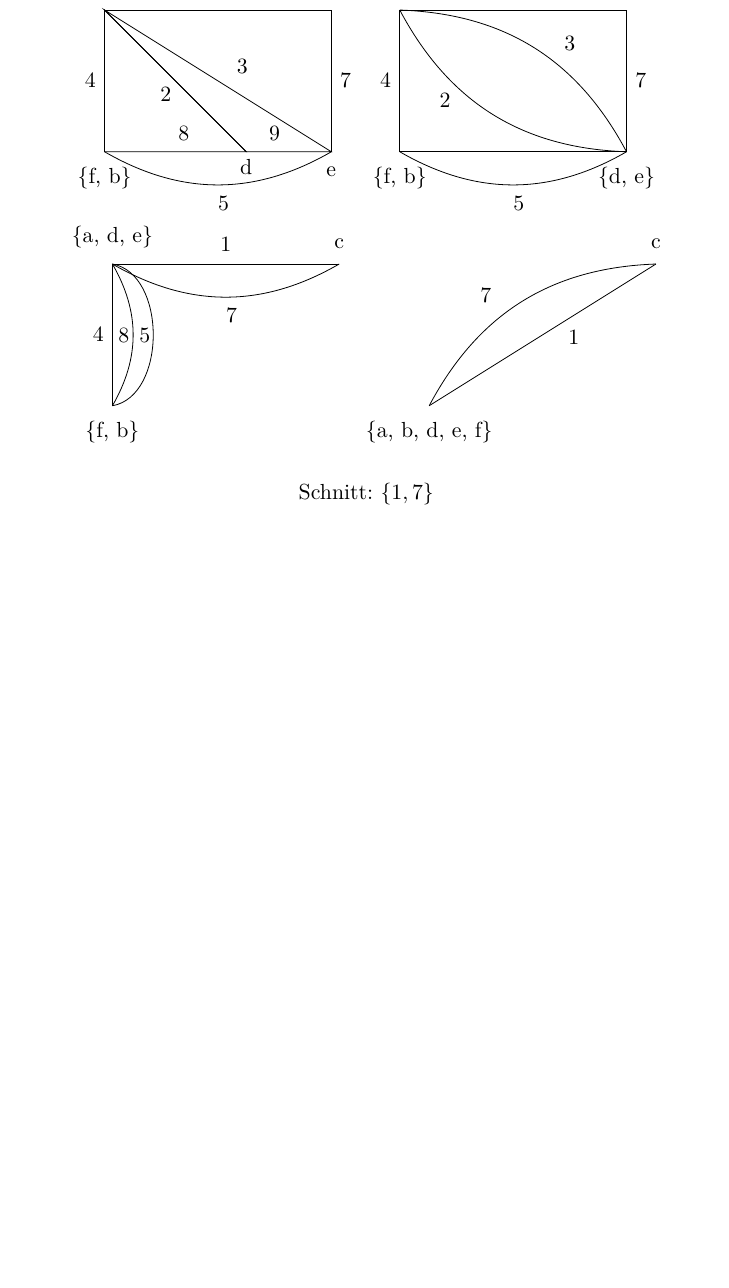
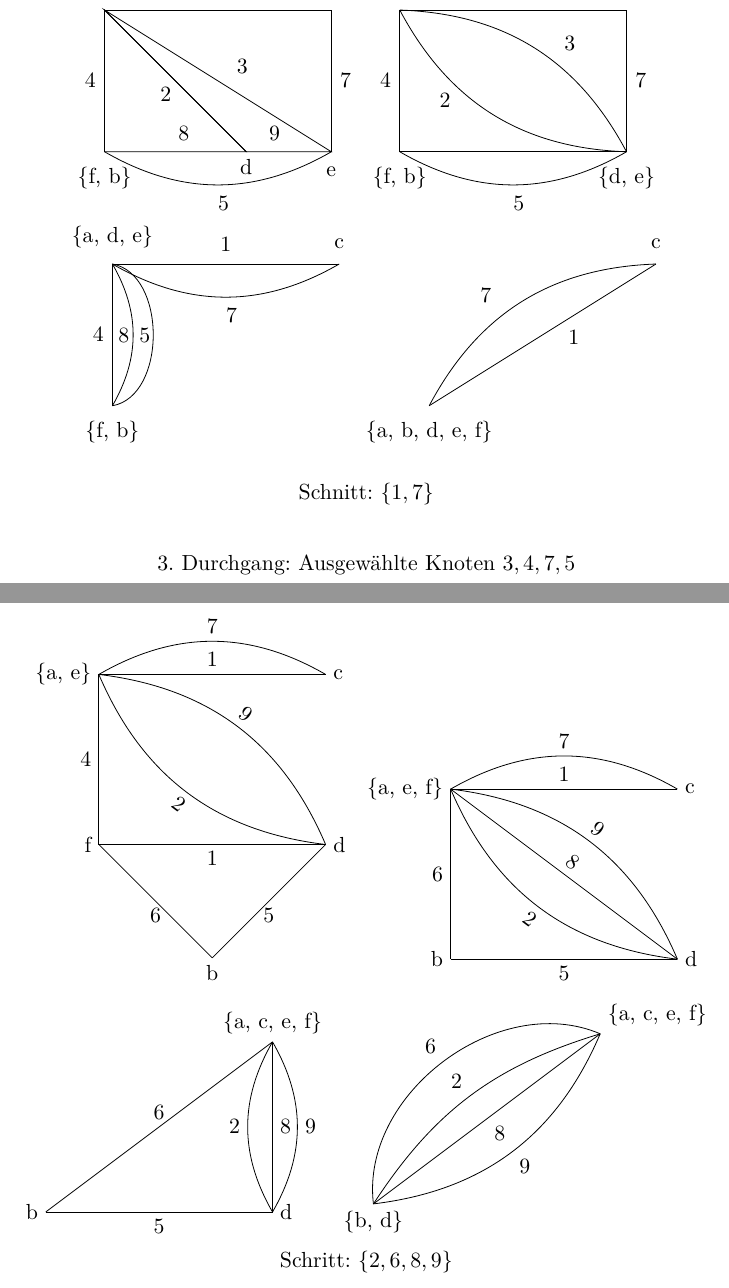
Before and after one commit to doetlingerlukas/crypto, a LaTeX document (Sheet3.tex): part of page 5 of 5 before the commit and two parts of pages 5 and 6 of 6 after it, the two joined at a grey line, cut so that both start at the same text, the shorter picture padded with empty space. Compiled offline with pdfLaTeX.

Commit message:
Add “3. Durchgang” for sheet 3, task 9.

```diff
--- a/Sheet3.tex
+++ b/Sheet3.tex
@@ -184,4 +184,79 @@
 		\end{tikzpicture}
 		\\[11pt]
 		Schnitt: $\{1, 7 \}$ \\[22pt]
+
+    3. Durchgang: Ausgewählte Knoten ${3, 4, 7, 5}$
+
+		\begin{tikzpicture}
+      \coordinate (ae) at (0, 0);
+      \coordinate (c)  at (4, 0);
+      \coordinate (f)  at (0, -3);
+      \coordinate (d)  at (4, -3);
+      \coordinate (b)  at (2, -5);
+
+      \node[left] at (ae) {\{a, e\}};
+      \node[right] at (c) {c};
+      \node[left] at (f) {f};
+      \node[right] at (d) {d};
+      \node[below] at (b) {b};
+
+      \draw (ae) -- node[midway, above] {1} (c);
+      \draw (ae) to[bend left] node[sloped, midway, above] {7} (c);
+      \draw (ae) to[bend left] node[sloped, midway, above] {9} (d);
+      \draw (ae) to[bend right] node[sloped, midway, below] {2} (d);
+      \draw (ae) -- node[midway, left] {4} (f);
+      \draw (f) -- node[midway, below] {1} (d);
+      \draw (f) -- node[midway, left, below] {6} (b);
+      \draw (b) -- node[midway, right, below] {5} (d);
+		\end{tikzpicture}
+		\begin{tikzpicture}
+      \coordinate (aef) at (0, 0);
+      \coordinate (c)  at (4, 0);
+      \coordinate (b)  at (0, -3);
+      \coordinate (d)  at (4, -3);
+
+      \node[left] at (aef) {\{a, e, f\}};
+      \node[right] at (c) {c};
+      \node[left] at (b) {b};
+      \node[right] at (d) {d};
+
+      \draw (aef) -- node[midway, above] {1} (c);
+      \draw (aef) to[bend left] node[sloped, midway, above] {7} (c);
+      \draw (aef) to[bend left] node[sloped, midway, above] {9} (d);
+      \draw (aef) -- node[sloped, midway, above] {8} (d);
+      \draw (aef) to[bend right] node[sloped, midway, below] {2} (d);
+      \draw (aef) -- node[midway, left] {6} (f);
+      \draw (b) -- node[midway, below] {5} (d);
+		\end{tikzpicture}
+    \\
+		\begin{tikzpicture}
+      \coordinate (acef)  at (4, 0);
+      \coordinate (b)  at (0, -3);
+      \coordinate (d)  at (4, -3);
+
+      \node[above] at (acef) {\{a, c, e, f\}};
+      \node[left] at (b) {b};
+      \node[right] at (d) {d};
+
+      \draw (acef) to[bend left] node[midway, right] {9} (d);
+      \draw (acef) -- node[midway, right] {8} (d);
+      \draw (acef) to[bend right] node[midway, left] {2} (d);
+      \draw (b) -- node[midway, above] {6} (acef);
+      \draw (b) -- node[midway, below] {5} (d);
+		\end{tikzpicture}
+		\begin{tikzpicture}
+      \coordinate (acef)  at (4, 0);
+      \coordinate (bd)  at (0, -3);
+
+      \node[above right] at (acef) {\{a, c, e, f\}};
+      \node[below] at (bd) {\{b, d\}};
+
+      \draw[bend right=60] (acef) to node[midway, above left] {6} (bd);
+      \draw[bend right=20]  (acef) to node[midway, above left] {2} (bd);
+      \draw (acef) -- node[midway, below right] {8} (bd);
+      \draw (acef) to[bend left] node[midway, below right] {9} (bd);
+		\end{tikzpicture}
+    \\
+    Schritt: $\{2, 6, 8, 9\}$
+
 \end{document}
```
Also changed, not shown: 1 other file.
